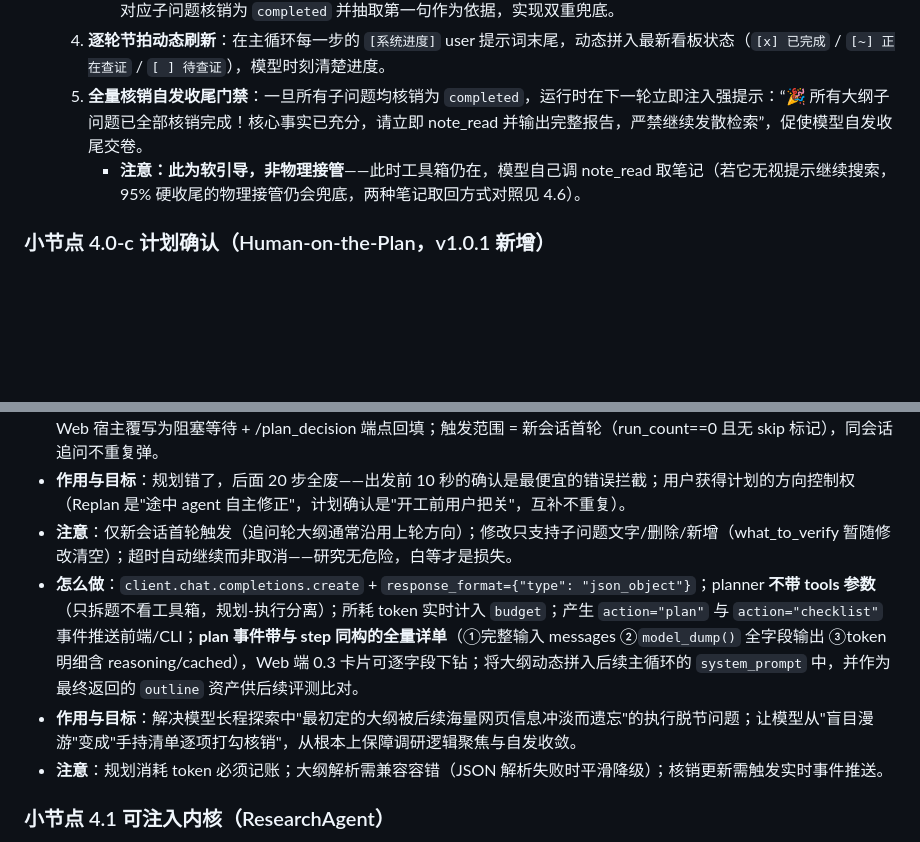
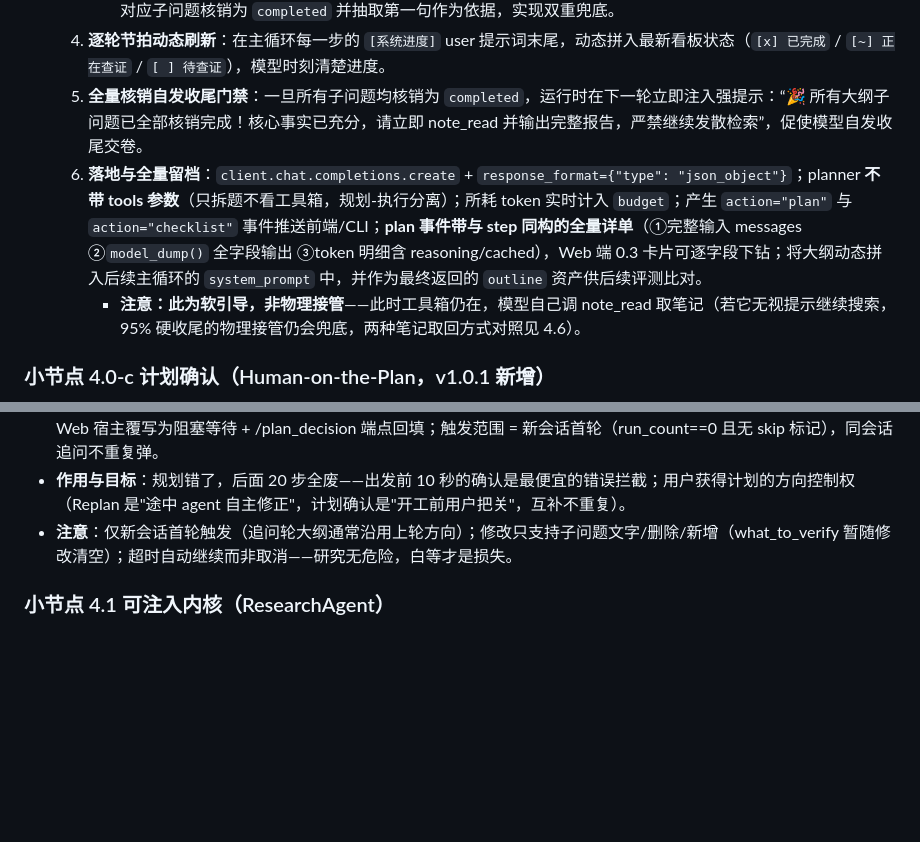
Before and after one commit to skyzizhu/sky-agent-mvp-stu, a Markdown page: realize.md, 2 parts joined by grey strips. Rendered like a GitHub page; blank space fills up the shorter version.

Commit message:
docs(realize): 修正段落错位（4.0 落地段归位）+ 16 条实现注记补齐

```diff
--- a/realize.md
+++ b/realize.md
@@ -207,6 +207,7 @@
      - **笔记感知自动核销（Heuristic Auto-Sync）**：模型调用 `note_write` 沉淀含 `【子问题X】` 发现时，运行时自动将对应子问题核销为 `completed` 并抽取第一句作为依据，实现双重兜底。
   4. **逐轮节拍动态刷新**：在主循环每一步的 `[系统进度]` user 提示词末尾，动态拼入最新看板状态（`[x] 已完成` / `[~] 正在查证` / `[ ] 待查证`），模型时刻清楚进度。
   5. **全量核销自发收尾门禁**：一旦所有子问题均核销为 `completed`，运行时在下一轮立即注入强提示：“🎉 所有大纲子问题已全部核销完成！核心事实已充分，请立即 note_read 并输出完整报告，严禁继续发散检索”，促使模型自发收尾交卷。
+  6. **落地与全量留档**：`client.chat.completions.create` + `response_format={"type": "json_object"}`；planner **不带 tools 参数**（只拆题不看工具箱，规划-执行分离）；所耗 token 实时计入 `budget`；产生 `action="plan"` 与 `action="checklist"` 事件推送前端/CLI；**plan 事件带与 step 同构的全量详单**（①完整输入 messages ②`model_dump()` 全字段输出 ③token 明细含 reasoning/cached），Web 端 0.3 卡片可逐字段下钻；将大纲动态拼入后续主循环的 `system_prompt` 中，并作为最终返回的 `outline` 资产供后续评测比对。
      - **注意：此为软引导，非物理接管**——此时工具箱仍在，模型自己调 note_read 取笔记（若它无视提示继续搜索，95% 硬收尾的物理接管仍会兜底，两种笔记取回方式对照见 4.6）。
 
 ### 小节点 4.0-c 计划确认（Human-on-the-Plan，v1.0.1 新增）
@@ -218,9 +219,6 @@
 - **实现维度**：内核 plan_confirm 开关（宿主传入）+ wait_plan_decision 钩子（默认宿主无交互直接继续，CLI 零影响）；Web 宿主覆写为阻塞等待 + /plan_decision 端点回填；触发范围 = 新会话首轮（run_count==0 且无 skip 标记），同会话追问不重复弹。
 - **作用与目标**：规划错了，后面 20 步全废——出发前 10 秒的确认是最便宜的错误拦截；用户获得计划的方向控制权（Replan 是"途中 agent 自主修正"，计划确认是"开工前用户把关"，互补不重复）。
 - **注意**：仅新会话首轮触发（追问轮大纲通常沿用上轮方向）；修改只支持子问题文字/删除/新增（what_to_verify 暂随修改清空）；超时自动继续而非取消——研究无危险，白等才是损失。
-- **怎么做**：`client.chat.completions.create` + `response_format={"type": "json_object"}`；planner **不带 tools 参数**（只拆题不看工具箱，规划-执行分离）；所耗 token 实时计入 `budget`；产生 `action="plan"` 与 `action="checklist"` 事件推送前端/CLI；**plan 事件带与 step 同构的全量详单**（①完整输入 messages ②`model_dump()` 全字段输出 ③token 明细含 reasoning/cached），Web 端 0.3 卡片可逐字段下钻；将大纲动态拼入后续主循环的 `system_prompt` 中，并作为最终返回的 `outline` 资产供后续评测比对。
-- **作用与目标**：解决模型长程探索中"最初定的大纲被后续海量网页信息冲淡而遗忘"的执行脱节问题；让模型从"盲目漫游"变成"手持清单逐项打勾核销"，从根本上保障调研逻辑聚焦与自发收敛。
-- **注意**：规划消耗 token 必须记账；大纲解析需兼容容错（JSON 解析失败时平滑降级）；核销更新需触发实时事件推送。
 
 ### 小节点 4.1 可注入内核（ResearchAgent）
 - **做什么**：构造时接收 emit/approver/stop_check/budget_max/use_mcp/impl/**session**；`run(question)` 执行完整研究并返回结果（answer/stop_reason/steps/tokens/errors/outline/saved_calls）。`session` 注入多轮研究会话（大节点 16）：启动注入历史上下文，结束保存摘要与发现，RunLog `extra.session_id` 溯源。
```
